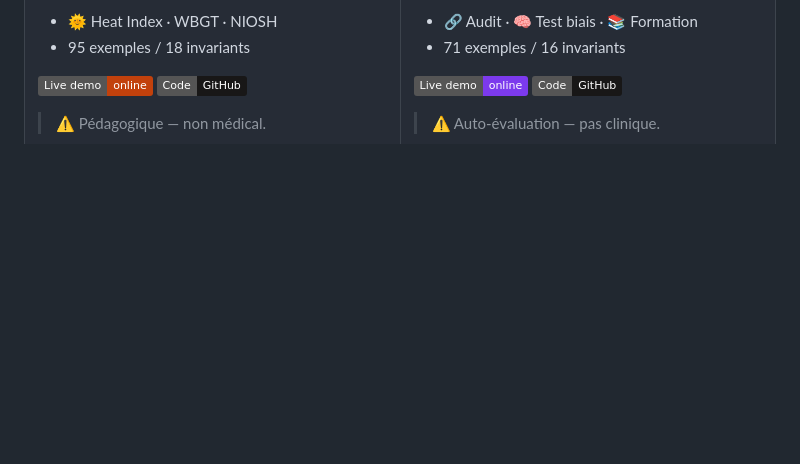
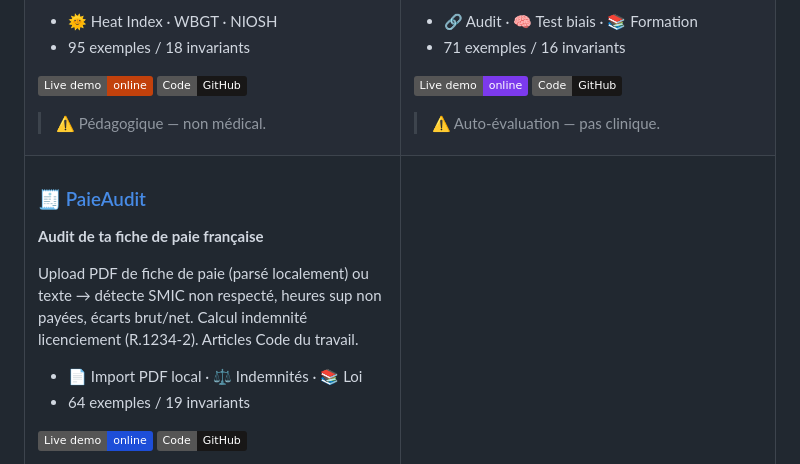
Before and after one commit to wilf974/OpenSource, a Markdown page: README.md, the part around one of its changes. Rendered like a GitHub page; badges without logos; blank space fills up the shorter version.

Commit message:
Add PaieAudit — 5e projet de la suite
Audit indépendant de fiche de paie française (FR 2026) :
- Import PDF/texte avec parsing automatique (pdf.js local)
- Détection : SMIC non respecté, heures sup non payées, écarts brut/net
- Indemnité licenciement (Art. R.1234-2 Code du travail)
- 100% local, aucune donnée envoyée

```diff
--- a/README.md
+++ b/README.md
@@ -102,3 +102,18 @@ Audit URL + test 12 biais cognitifs + onglet Formation (8 biais, 6 manipulations
 
 </td>
 </tr>
+<tr>
+<td width="50%" valign="top">
+
+### 🧾 [PaieAudit](https://github.com/wilf974/PaieAudit)
+
+**Audit de ta fiche de paie française**
+
+Upload PDF de fiche de paie (parsé localement) ou texte → détecte SMIC non respecté, heures sup non payées, écarts brut/net. Calcul indemnité licenciement (R.1234-2). Articles Code du travail.
+
+- 📄 Import PDF local · ⚖️ Indemnités · 📚 Loi
+- 64 exemples / 19 invariants
+
+[![Live demo](https://img.shields.io/badge/Live_demo-online-1d4ed8?logo=githubpages)](https://wilf974.github.io/PaieAudit/)
+[![Code](https://img.shields.io/badge/Code-GitHub-181717?logo=github)](https://github.com/wilf974/PaieAudit)
+
```
Also changed, not shown: other parts of README.md (+9 -0 lines).
